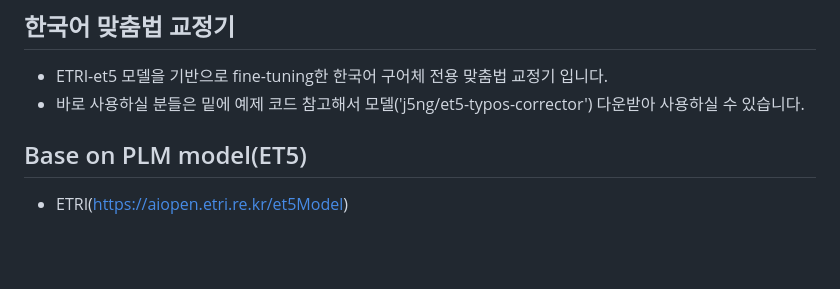
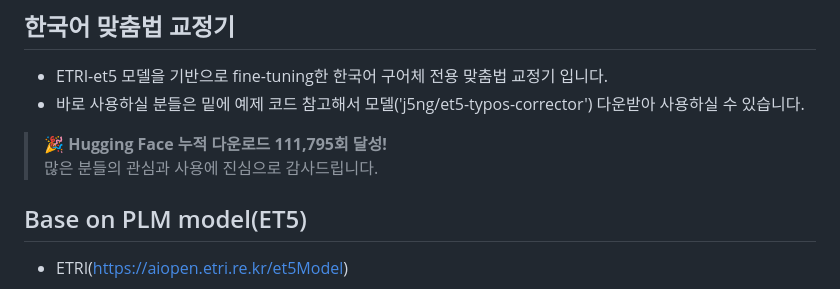
Before and after one commit to jongmin-oh/korean-typos-corrector, a Markdown page: README.md, the part around the change. Rendered like a GitHub page; blank space fills up the shorter version.

```diff
--- a/README.md
+++ b/README.md
@@ -6,6 +6,9 @@
 ## 한국어 맞춤법 교정기
  - ETRI-et5 모델을 기반으로 fine-tuning한 한국어 구어체 전용 맞춤법 교정기 입니다.
  - 바로 사용하실 분들은 밑에 예제 코드 참고해서 모델('j5ng/et5-typos-corrector') 다운받아 사용하실 수 있습니다.
+
+> 🎉 **Hugging Face 누적 다운로드 111,795회 달성!**
+> 많은 분들의 관심과 사용에 진심으로 감사드립니다.
 
 ## Base on PLM model(ET5)
  - ETRI(https://aiopen.etri.re.kr/et5Model)
```
